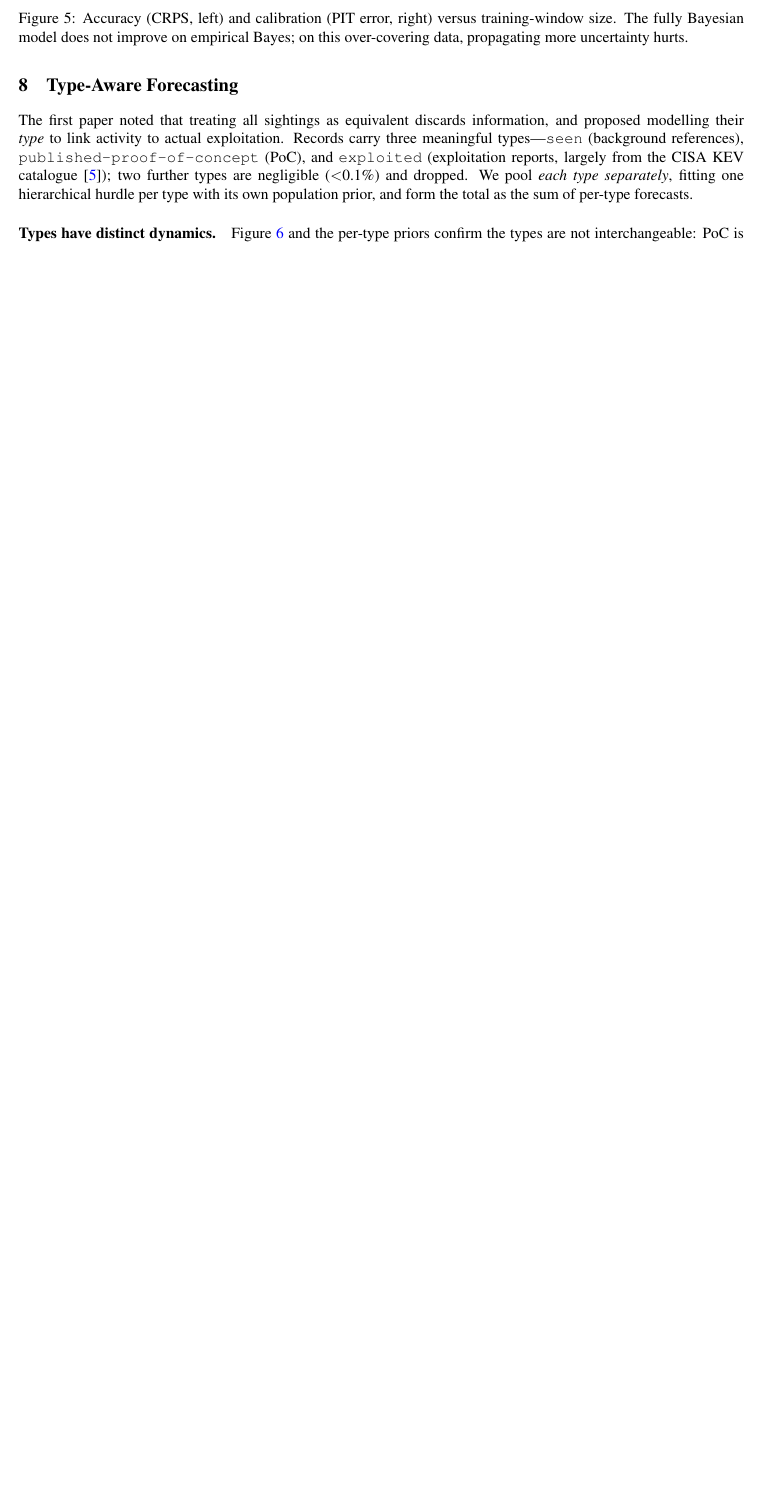
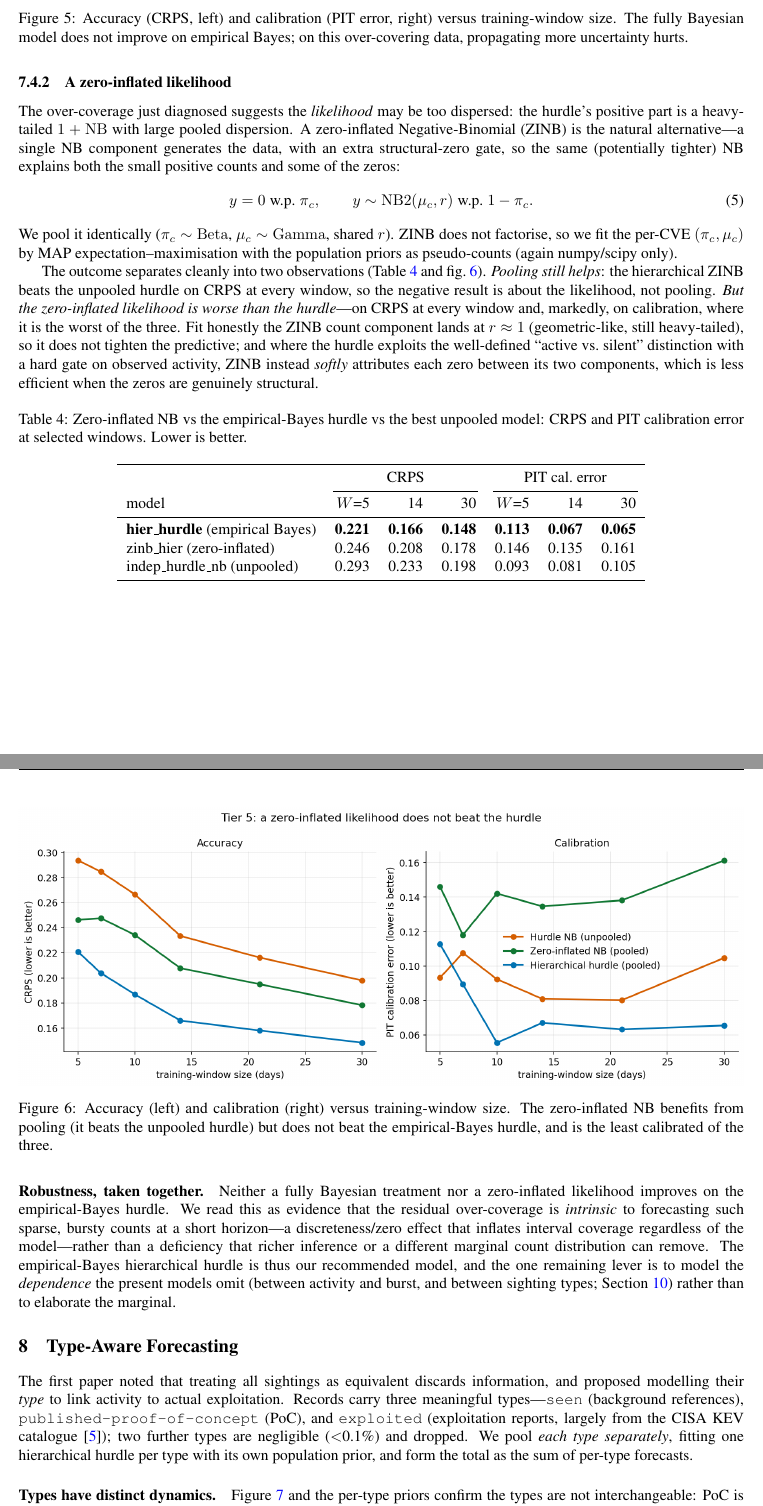
Before and after one commit to vulnerability-lookup/TARDISsight, a LaTeX paper (papers/borrowing-strength-across-cves/main.tex): part of page 9 of 13 before the commit and two parts of pages 9 and 10 of 14 after it, the two joined at a grey line, cut so that both start at the same text, the shorter picture padded with empty space. Compiled offline with pdfLaTeX.

Commit message:
docs: Consolidate paper — fold in Tier 5, restructure Sec 7.4 as robustness checks
Section 7.4 "Robustness: is a richer model worth it?" now covers both negative
results as a unit: 7.4.1 full Bayesian inference (Tier 4) and 7.4.2 a
zero-inflated likelihood (Tier 5), with Table 4 + the ZINB figure and a
"taken together" paragraph: neither richer inference nor a different marginal
beats the empirical-Bayes hurdle, so the residual over-coverage is intrinsic to
the regime and the remaining lever is dependence structure, not the marginal.

Abstract, contributions, future work, and conclusion updated accordingly
(future-work now points to activity/burst and PoC/exploited dependence rather
than the now-tried zero-inflation). 14-page PDF, clean build.

Co-Authored-By: Claude Opus 4.8 (1M context) <noreply@anthropic.com>

```diff
--- a/papers/borrowing-strength-across-cves/main.tex
+++ b/papers/borrowing-strength-across-cves/main.tex
@@ -495,6 +501,69 @@ training-window size. The fully Bayesian model does not improve on empirical
 Bayes; on this over-covering data, propagating more uncertainty hurts.}
 \label{fig:bayes}
 \end{figure}
+
+\subsubsection{A zero-inflated likelihood}\label{sec:zinb}
+The over-coverage just diagnosed suggests the \emph{likelihood} may be too
+dispersed: the hurdle's positive part is a heavy-tailed $1+\mathrm{NB}$ with large
+pooled dispersion. A zero-inflated Negative-Binomial (ZINB) is the natural
+alternative---a single NB component generates the data, with an extra
+structural-zero gate, so the same (potentially tighter) NB explains both the small
+positive counts and some of the zeros:
+\begin{equation}
+  y = 0 \;\text{w.p.}\; \pi_c, \qquad y \sim \mathrm{NB2}(\mu_c, r) \;\text{w.p.}\; 1-\pi_c .
+\end{equation}
+We pool it identically ($\pi_c\sim\mathrm{Beta}$, $\mu_c\sim\mathrm{Gamma}$, shared
+$r$). ZINB does not factorise, so we fit the per-CVE $(\pi_c,\mu_c)$ by MAP
+expectation--maximisation with the population priors as pseudo-counts (again
+numpy/scipy only).
+
+The outcome separates cleanly into two observations (\Cref{tab:zinb,fig:zinb}).
+\emph{Pooling still helps}: the hierarchical ZINB beats the unpooled hurdle on
+CRPS at every window, so the negative result is about the likelihood, not pooling.
+\emph{But the zero-inflated likelihood is worse than the hurdle}---on CRPS at every
+window and, markedly, on calibration, where it is the worst of the three. Fit
+honestly the ZINB count component lands at $r\approx 1$ (geometric-like, still
+heavy-tailed), so it does not tighten the predictive; and where the hurdle exploits
+the well-defined ``active vs.\ silent'' distinction with a hard gate on observed
+activity, ZINB instead \emph{softly} attributes each zero between its two
+components, which is less efficient when the zeros are genuinely structural.
+
+\begin{table}[H]
+\centering
+\caption{Zero-inflated NB vs the empirical-Bayes hurdle vs the best unpooled
+model: CRPS and PIT calibration error at selected windows. Lower is better.}
+\label{tab:zinb}
+\begin{tabular}{lrrrrrr}
+\toprule
+ & \multicolumn{3}{c}{CRPS} & \multicolumn{3}{c}{PIT cal.\ error} \\
+\cmidrule(lr){2-4}\cmidrule(lr){5-7}
+model & $W$=5 & 14 & 30 & $W$=5 & 14 & 30 \\
+\midrule
+\textbf{hier\_hurdle} (empirical Bayes) & \textbf{0.221} & \textbf{0.166} & \textbf{0.148} & \textbf{0.113} & \textbf{0.067} & \textbf{0.065} \\
+zinb\_hier (zero-inflated)              & 0.246 & 0.208 & 0.178 & 0.146 & 0.135 & 0.161 \\
+indep\_hurdle\_nb (unpooled)            & 0.293 & 0.233 & 0.198 & 0.093 & 0.081 & 0.105 \\
+\bottomrule
+\end{tabular}
+\end{table}
+
+\begin{figure}[H]
+\centering
+\includegraphics[width=\linewidth]{figures/zinb_comparison.png}
+\caption{Accuracy (left) and calibration (right) versus training-window size. The
+zero-inflated NB benefits from pooling (it beats the unpooled hurdle) but does not
+beat the empirical-Bayes hurdle, and is the least calibrated of the three.}
+\label{fig:zinb}
+\end{figure}
+
+\paragraph{Robustness, taken together.} Neither a fully Bayesian treatment nor a
+zero-inflated likelihood improves on the empirical-Bayes hurdle. We read this as
+evidence that the residual over-coverage is \emph{intrinsic} to forecasting such
+sparse, bursty counts at a short horizon---a discreteness/zero effect that inflates
+interval coverage regardless of the model---rather than a deficiency that richer
+inference or a different marginal count distribution can remove. The empirical-Bayes
+hierarchical hurdle is thus our recommended model, and the one remaining lever is to
+model the \emph{dependence} the present models omit (between activity and burst, and
+between sighting types; \Cref{sec:future}) rather than to elaborate the marginal.
 
 \section{Type-Aware Forecasting}\label{sec:typed}
 The first paper noted that treating all sightings as equivalent discards
```
Also changed, not shown: papers/borrowing-strength-across-cves/figures/zinb_comparison.png (added), papers/borrowing-strength-across-cves/main.pdf, papers/borrowing-strength-across-cves/main.tex (67 more changed lines).
